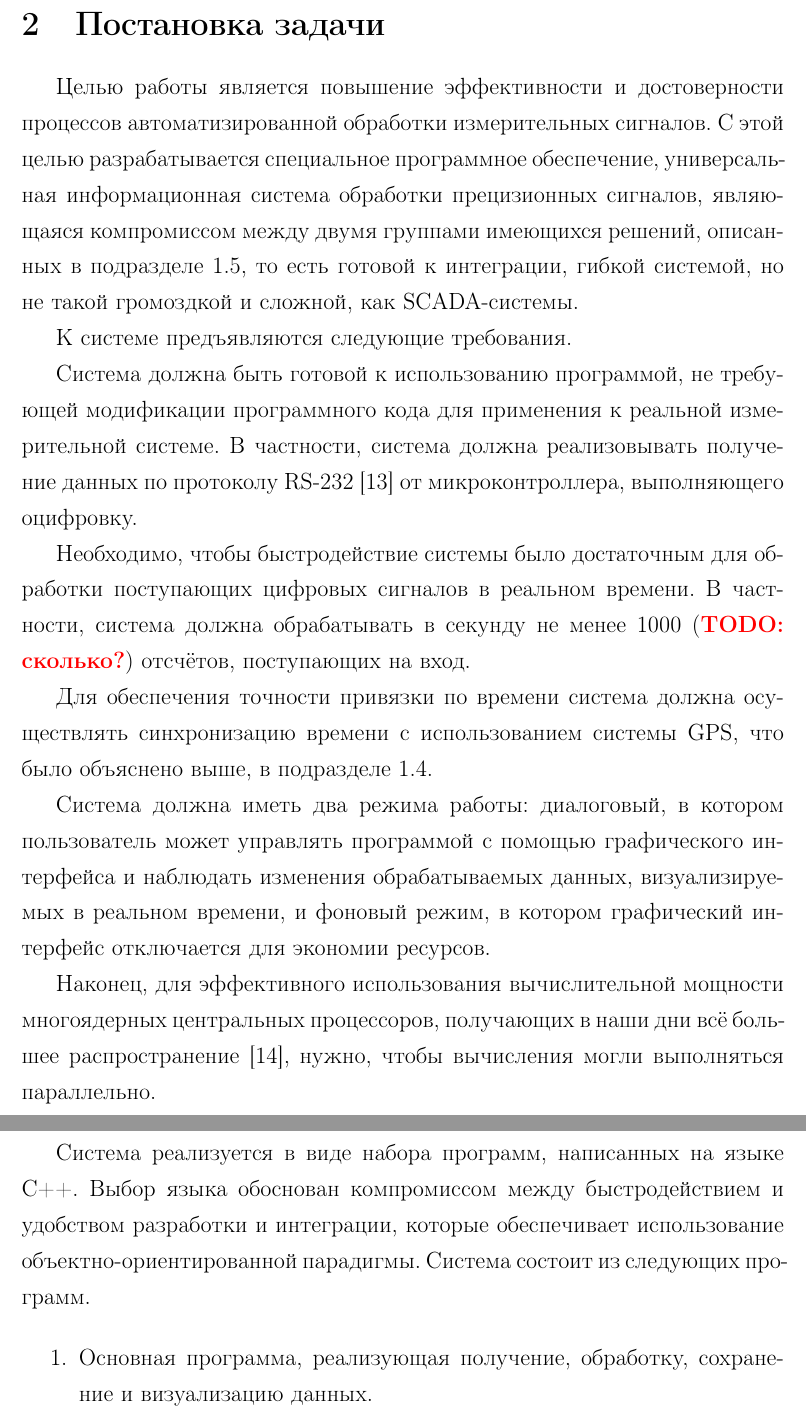
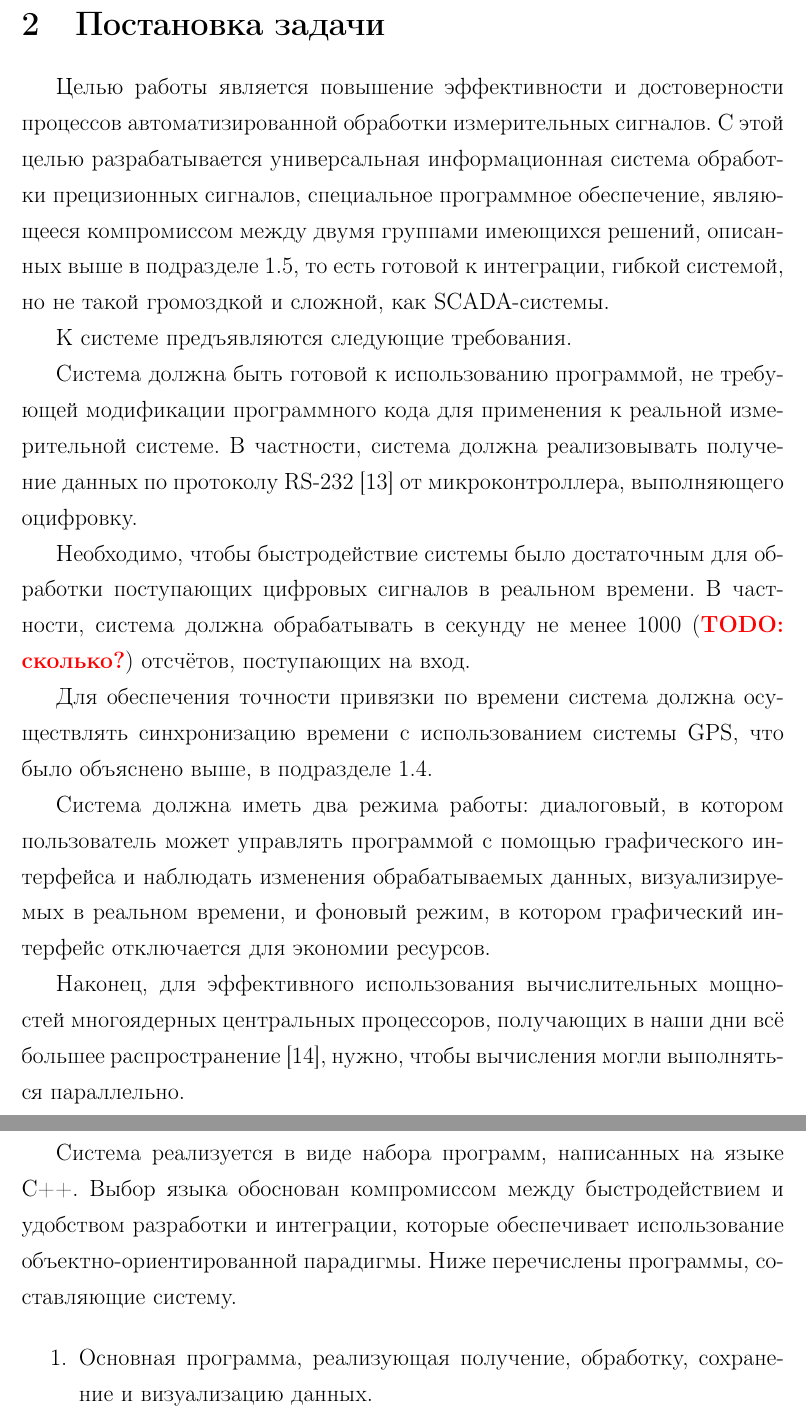
Before and after one commit to NIA/master_thesis, a LaTeX document (text/src/base.tex): two parts of pages 15 and 17 of 22, joined at a grey line, cut so that both start at the same text. Compiled offline with pdfLaTeX.

Commit message:
Поправил overfull warnings

```diff
--- a/text/src/base.tex
+++ b/text/src/base.tex
@@ -596,10 +596,10 @@
   \section{Постановка задачи}\label{sec:task}
 
   Целью работы является повышение эффективности и достоверности процессов автоматизированной
-  обработки измерительных сигналов. С этой целью разрабатывается специальное программное
-  обеспечение, универсальная информационная
+  обработки измерительных сигналов. С этой целью разрабатывается универсальная информационная
   система обработки прецизионных сигналов, % TODO определение прецизионности в данном случае
-  являющаяся компромиссом между двумя группами имеющихся решений, описанных в
+  специальное программное обеспечение,
+  являющееся компромиссом между двумя группами имеющихся решений, описанных выше в
   подразделе~\ref{ssec:existing}, то есть готовой к интеграции, гибкой системой, но не такой
   громоздкой и сложной, как SCADA-системы.
 
@@ -621,7 +621,7 @@
   визуализируемых в реальном времени, и фоновый режим, в~котором графический интерфейс отключается
   для экономии ресурсов.
 
-  Наконец, для эффективного использования вычислительной мощности многоядерных центральных
+  Наконец, для эффективного использования вычислительных мощностей многоядерных центральных
   процессоров, получающих в наши дни всё большее распространение~\cite{steam-hardware}, нужно, чтобы
   вычисления могли выполняться параллельно.
 
@@ -637,7 +637,7 @@
 
   Система реализуется в~виде набора программ, написанных на языке C++. Выбор языка обоснован
   компромиссом между быстродействием и удобством разработки и интеграции, которые обеспечивает
-  использование объектно-ориентированной парадигмы. Система состоит из следующих программ.
+  использование объектно-ориентированной парадигмы. Ниже перечислены программы, составляющие систему.
 
   \begin{enumerate}
     \item Основная программа, реализующая получение, обработку, сохранение и визуализацию данных.
```
Also changed, not shown: text/src/base.tex (2 more changed lines).
